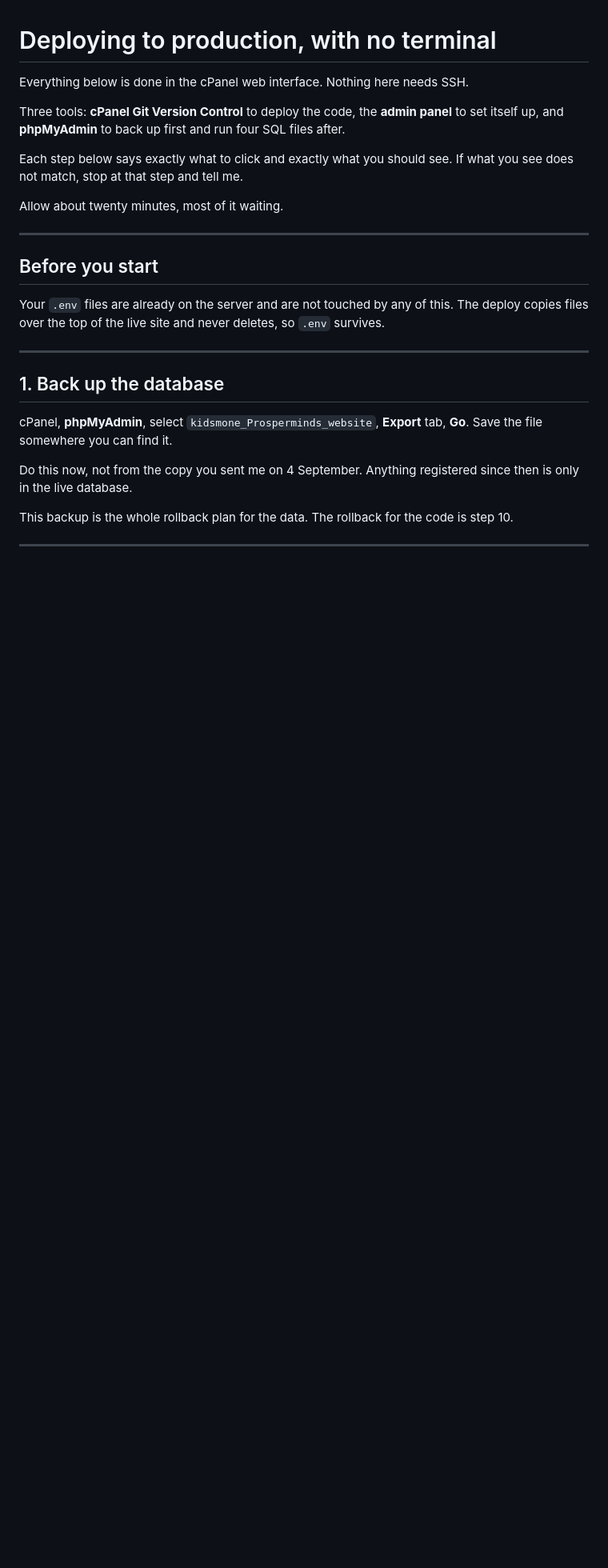
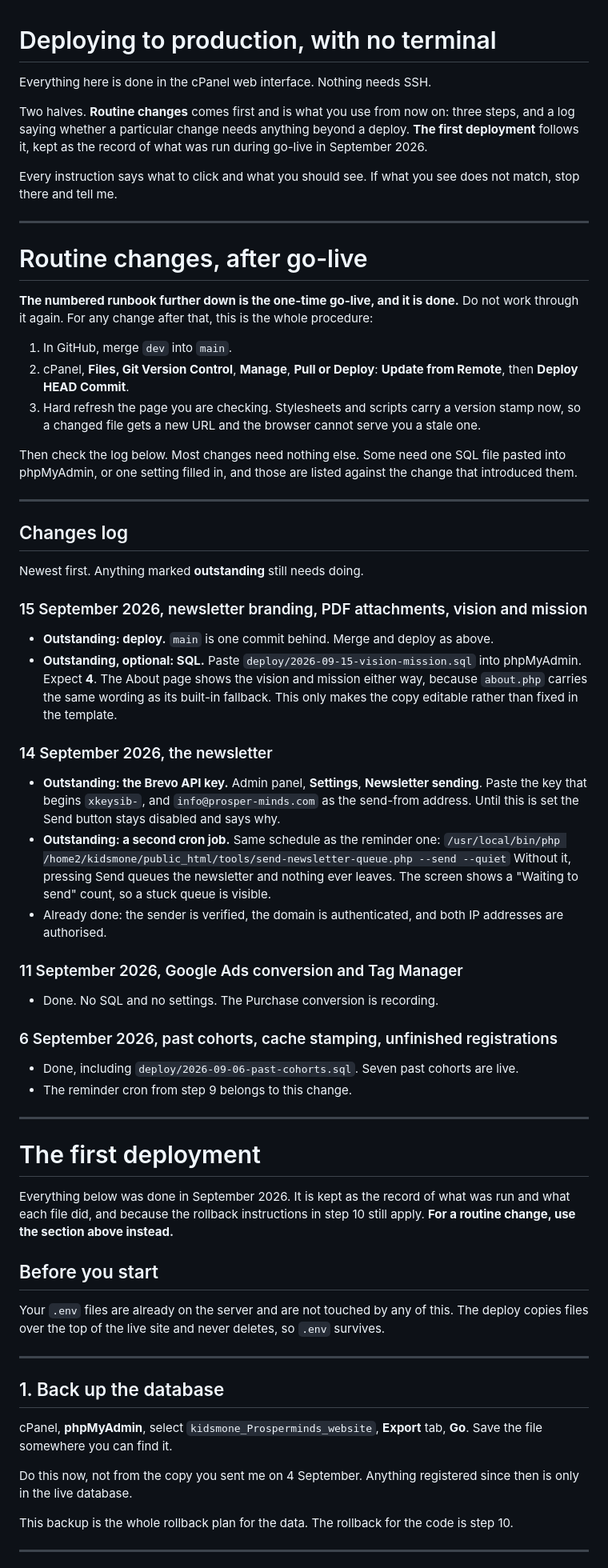
Before and after one commit to craigouma/prosper-minds-web-app, a Markdown page: deploy/README.md, the part around one of its changes. Shown at 80% size. GitHub-like rendering; blank space fills up the shorter version.

Commit message:
Split the runbook into routine changes and the first deployment
The numbered steps are a one-time go-live and it has been done, so pointing at
"step 6" for something added afterwards is wrong: those steps no longer describe
what to do.

The file now opens with the three steps a routine change actually needs, then a
dated log saying whether a given change needs anything beyond a deploy, with
what is still outstanding marked as such. The go-live runbook is kept below it
as the record of what was run, and because its rollback instructions still hold.

```diff
--- a/deploy/README.md
+++ b/deploy/README.md
@@ -1,14 +1,70 @@
 # Deploying to production, with no terminal
 
-Everything below is done in the cPanel web interface. Nothing here needs SSH.
+Everything here is done in the cPanel web interface. Nothing needs SSH.
 
-Three tools: **cPanel Git Version Control** to deploy the code, the **admin panel** to set itself up, and **phpMyAdmin** to back up first and run four SQL files after.
+Two halves. **Routine changes** comes first and is what you use from now on: three steps, and a log saying
+whether a particular change needs anything beyond a deploy. **The first deployment** follows it, kept as the
+record of what was run during go-live in September 2026.
 
-Each step below says exactly what to click and exactly what you should see. If what you see does not match, stop at that step and tell me.
-
-Allow about twenty minutes, most of it waiting.
+Every instruction says what to click and what you should see. If what you see does not match, stop there and
+tell me.
 
 ---
+
+# Routine changes, after go-live
+
+**The numbered runbook further down is the one-time go-live, and it is done.** Do not work through it again.
+For any change after that, this is the whole procedure:
+
+1. In GitHub, merge `dev` into `main`.
+2. cPanel, **Files, Git Version Control**, **Manage**, **Pull or Deploy**: **Update from Remote**, then
+   **Deploy HEAD Commit**.
+3. Hard refresh the page you are checking. Stylesheets and scripts carry a version stamp now, so a changed
+   file gets a new URL and the browser cannot serve you a stale one.
+
+Then check the log below. Most changes need nothing else. Some need one SQL file pasted into phpMyAdmin, or
+one setting filled in, and those are listed against the change that introduced them.
+
+---
+
+## Changes log
+
+Newest first. Anything marked **outstanding** still needs doing.
+
+### 15 September 2026, newsletter branding, PDF attachments, vision and mission
+
+- **Outstanding: deploy.** `main` is one commit behind. Merge and deploy as above.
+- **Outstanding, optional: SQL.** Paste `deploy/2026-09-15-vision-mission.sql` into phpMyAdmin. Expect **4**.
+  The About page shows the vision and mission either way, because `about.php` carries the same wording as its
+  built-in fallback. This only makes the copy editable rather than fixed in the template.
+
+### 14 September 2026, the newsletter
+
+- **Outstanding: the Brevo API key.** Admin panel, **Settings**, **Newsletter sending**. Paste the key that
+  begins `xkeysib-`, and `info@prosper-minds.com` as the send-from address. Until this is set the Send button
+  stays disabled and says why.
+- **Outstanding: a second cron job.** Same schedule as the reminder one:
+  `/usr/local/bin/php /home2/kidsmone/public_html/tools/send-newsletter-queue.php --send --quiet`
+  Without it, pressing Send queues the newsletter and nothing ever leaves. The screen shows a
+  "Waiting to send" count, so a stuck queue is visible.
+- Already done: the sender is verified, the domain is authenticated, and both IP addresses are authorised.
+
+### 11 September 2026, Google Ads conversion and Tag Manager
+
+- Done. No SQL and no settings. The Purchase conversion is recording.
+
+### 6 September 2026, past cohorts, cache stamping, unfinished registrations
+
+- Done, including `deploy/2026-09-06-past-cohorts.sql`. Seven past cohorts are live.
+- The reminder cron from step 9 belongs to this change.
+
+---
+
+# The first deployment
+
+Everything below was done in September 2026. It is kept as the record of what was run and what each file did,
+and because the rollback instructions in step 10 still apply. **For a routine change, use the section above
+instead.**
 
 ## Before you start
 
```
Also changed, not shown: other parts of deploy/README.md (+0 -5 lines).
